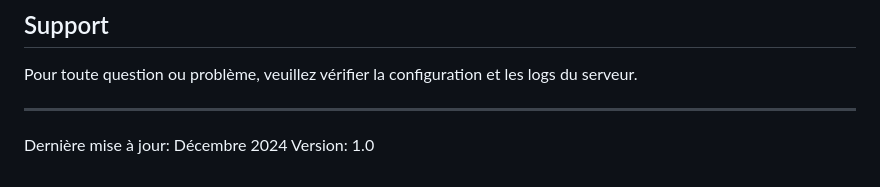
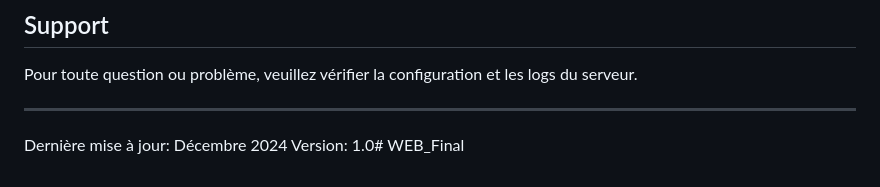
Before and after one commit to AmineKhediri/User_Web_Project, a Markdown page: README.md, the part around the change. GitHub-like rendering.

```diff
--- a/README.md
+++ b/README.md
@@ -218,4 +218,4 @@ Pour toute question ou problème, veuillez vérifier la configuration et les log
 ---
 
 Dernière mise à jour: Décembre 2024
-Version: 1.0
+Version: 1.0# WEB_Final
```
